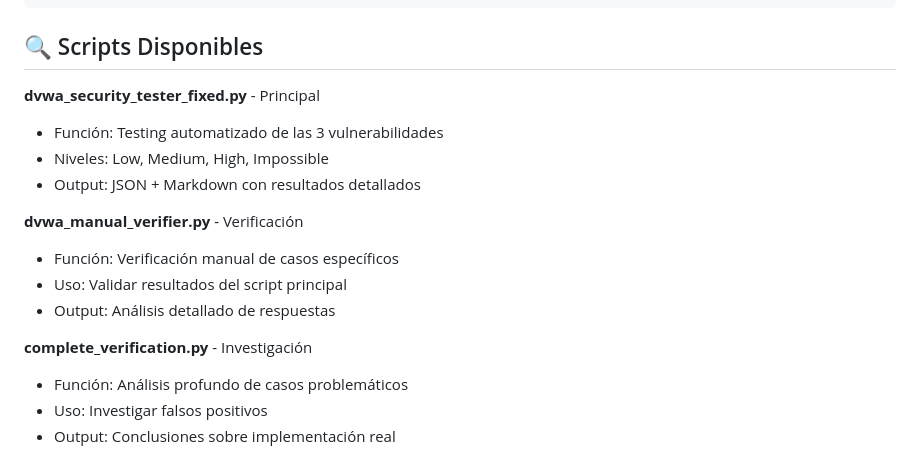
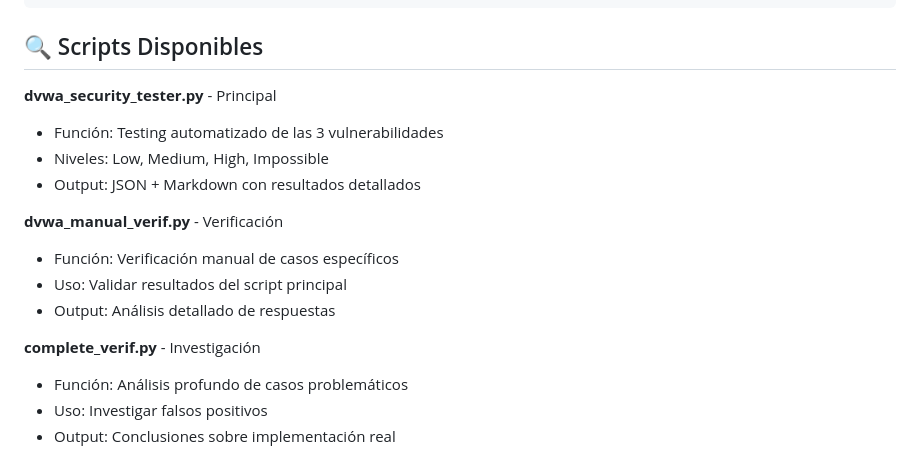
Before and after one commit to pizzerolaa/Playwright-Activities, a Markdown page: Sprint4/README.md, the part around the change. Rendered like a GitHub page.

Commit message:
sprint4 changes readme 2

````diff
--- a/Sprint4/README.md
+++ b/Sprint4/README.md
@@ -69,17 +69,17 @@ Resultado: ✅ SEGURO - 0 usuarios mostrados consistentemente
 ```
 
 ## 🔍 Scripts Disponibles
-**dvwa_security_tester_fixed.py** - Principal
+**dvwa_security_tester.py** - Principal
 - Función: Testing automatizado de las 3 vulnerabilidades
 - Niveles: Low, Medium, High, Impossible
 - Output: JSON + Markdown con resultados detallados
 
-**dvwa_manual_verifier.py** - Verificación
+**dvwa_manual_verif.py** - Verificación
 - Función: Verificación manual de casos específicos
 - Uso: Validar resultados del script principal
 - Output: Análisis detallado de respuestas
 
-**complete_verification.py** - Investigación
+**complete_verif.py** - Investigación
 - Función: Análisis profundo de casos problemáticos
 - Uso: Investigar falsos positivos
 - Output: Conclusiones sobre implementación real
````
